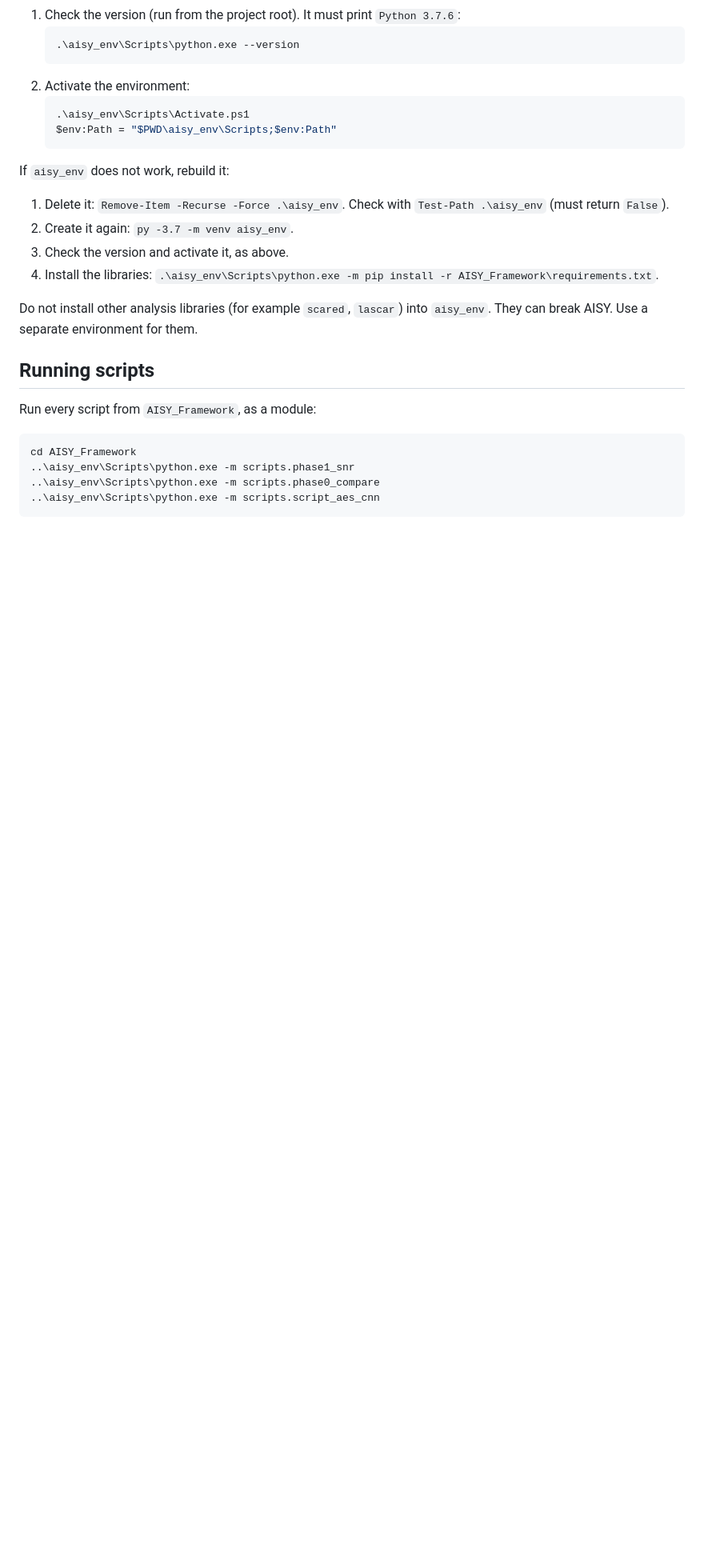
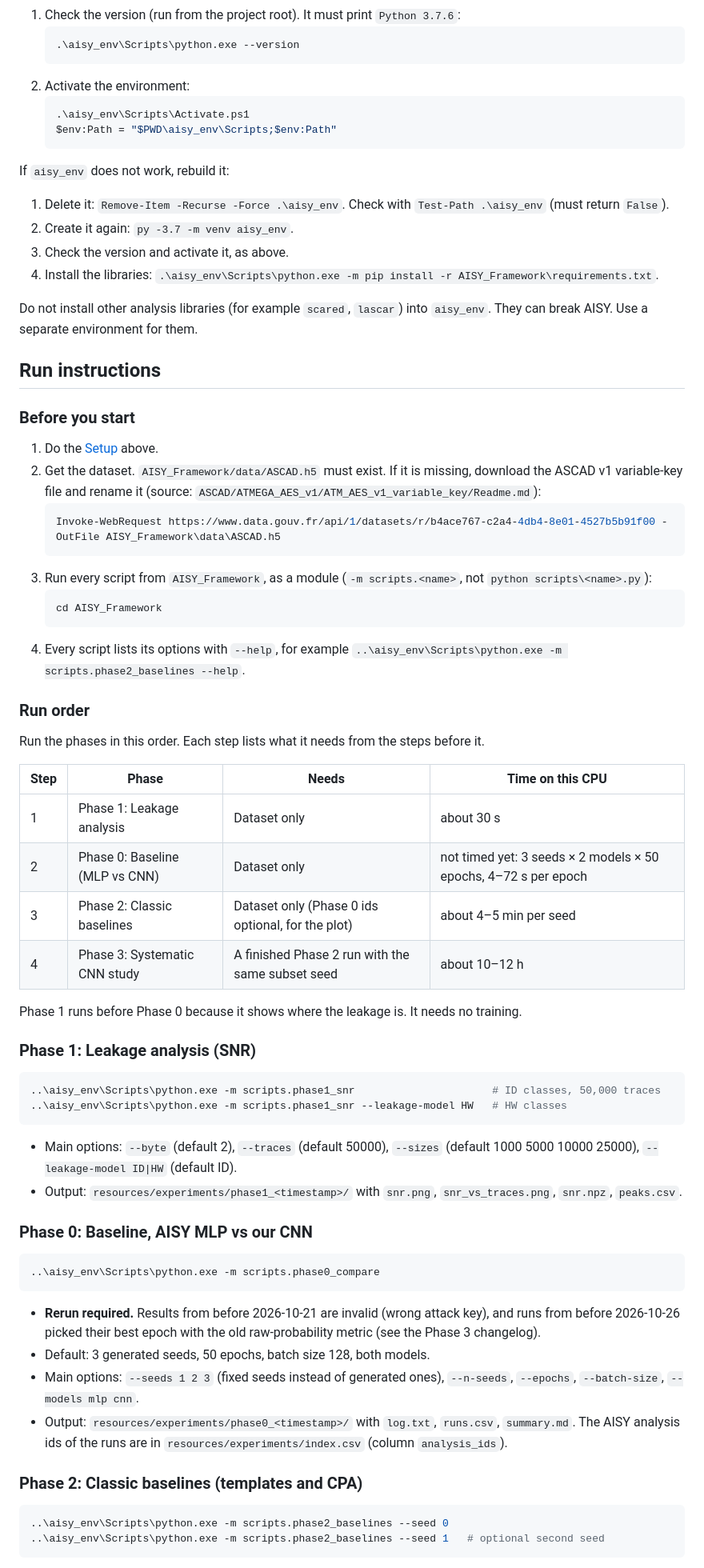
Before and after one commit to Immortalnop/Deep-Learning-SCA-Based-on-AISY-ASCAD, a Markdown page: README.md, the part around one of its changes. Shown at 80% size. Rendered like a GitHub page; blank space fills up the shorter version.

````diff
--- a/README.md
+++ b/README.md
@@ -36,13 +37,65 @@ If `aisy_env` does not work, rebuild it:
 Do not install other analysis libraries (for example `scared`, `lascar`) into `aisy_env`. They can break AISY.
 Use a separate environment for them.
 
-## Running scripts
+## Run instructions
 
-Run every script from `AISY_Framework`, as a module:
+### Before you start
+
+1. Do the [Setup](#setup) above.
+2. Get the dataset. `AISY_Framework/data/ASCAD.h5` must exist. If it is missing, download the ASCAD v1
+   variable-key file and rename it (source: `ASCAD/ATMEGA_AES_v1/ATM_AES_v1_variable_key/Readme.md`):
+   ```powershell
+   Invoke-WebRequest https://www.data.gouv.fr/api/1/datasets/r/b4ace767-c2a4-4db4-8e01-4527b5b91f00 -OutFile AISY_Framework\data\ASCAD.h5
+   ```
+3. Run every script from `AISY_Framework`, as a module (`-m scripts.<name>`, not `python scripts\<name>.py`):
+   ```powershell
+   cd AISY_Framework
+   ```
+4. Every script lists its options with `--help`, for example
+   `..\aisy_env\Scripts\python.exe -m scripts.phase2_baselines --help`.
+
+### Run order
+
+Run the phases in this order. Each step lists what it needs from the steps before it.
+
+| Step | Phase | Needs | Time on this CPU |
+|---|---|---|---|
+| 1 | Phase 1: Leakage analysis | Dataset only | about 30 s |
+| 2 | Phase 0: Baseline (MLP vs CNN) | Dataset only | not timed yet: 3 seeds × 2 models × 50 epochs, 4–72 s per epoch |
+| 3 | Phase 2: Classic baselines | Dataset only (Phase 0 ids optional, for the plot) | about 4–5 min per seed |
+| 4 | Phase 3: Systematic CNN study | A finished Phase 2 run with the same subset seed | about 10–12 h |
+
+Phase 1 runs before Phase 0 because it shows where the leakage is. It needs no training.
+
+### Phase 1: Leakage analysis (SNR)
 
 ```powershell
-cd AISY_Framework
-..\aisy_env\Scripts\python.exe -m scripts.phase1_snr
+..\aisy_env\Scripts\python.exe -m scripts.phase1_snr                      # ID classes, 50,000 traces
+..\aisy_env\Scripts\python.exe -m scripts.phase1_snr --leakage-model HW   # HW classes
+```
+
+- Main options: `--byte` (default 2), `--traces` (default 50000), `--sizes` (default 1000 5000 10000 25000),
+  `--leakage-model ID|HW` (default ID).
+- Output: `resources/experiments/phase1_<timestamp>/` with `snr.png`, `snr_vs_traces.png`, `snr.npz`, `peaks.csv`.
+
+### Phase 0: Baseline, AISY MLP vs our CNN
+
+```powershell
 ..\aisy_env\Scripts\python.exe -m scripts.phase0_compare
-..\aisy_env\Scripts\python.exe -m scripts.script_aes_cnn
 ```
+
+- **Rerun required.** Results from before 2026-10-21 are invalid (wrong attack key), and runs from before
+  2026-10-26 picked their best epoch with the old raw-probability metric (see the Phase 3 changelog).
+- Default: 3 generated seeds, 50 epochs, batch size 128, both models.
+- Main options: `--seeds 1 2 3` (fixed seeds instead of generated ones), `--n-seeds`, `--epochs`, `--batch-size`,
+  `--models mlp cnn`.
+- Output: `resources/experiments/phase0_<timestamp>/` with `log.txt`, `runs.csv`, `summary.md`. The AISY analysis
+  ids of the runs are in `resources/experiments/index.csv` (column `analysis_ids`).
+
+### Phase 2: Classic baselines (templates and CPA)
+
+```powershell
+..\aisy_env\Scripts\python.exe -m scripts.phase2_baselines --seed 0
+..\aisy_env\Scripts\python.exe -m scripts.phase2_baselines --seed 1   # optional second seed
+```
+
````
Also changed, not shown: other parts of README.md (+44 -1 lines).
